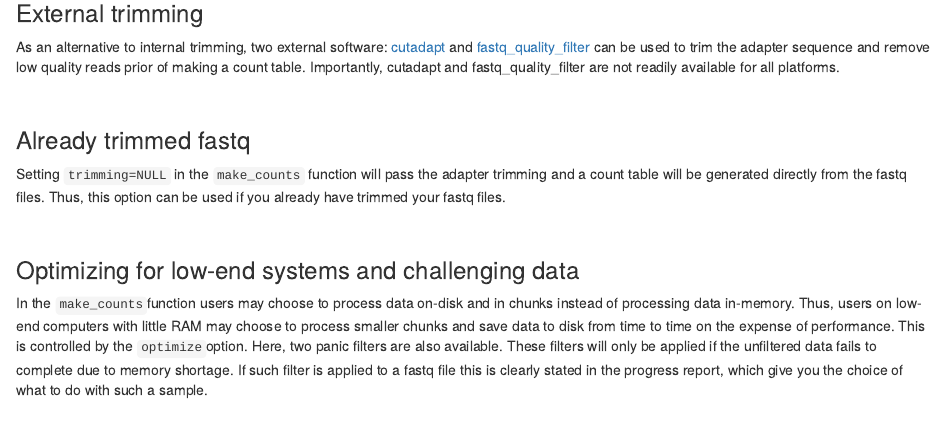
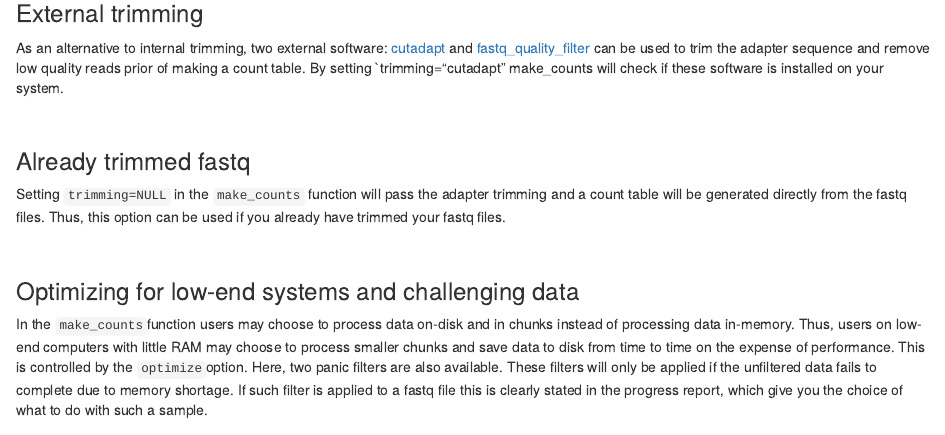
Before and after one commit to Danis102/seqpac, an R Markdown document (vignettes/seqpac_-_A_guide_to_sRNA_analysis_using_sequence-based_counts.Rmd): the page in a window 1100 px wide, from 4840 px down before the commit and from 4770 px down after it, so that both start at the same text. Rendered offline with R 4.5, knitr and Pandoc, with nearby package versions; drawn as R Markdown's standard HTML page in place of the format the file asks for; some code elsewhere in the file could not run offline.

```diff
--- a/vignettes/seqpac_-_A_guide_to_sRNA_analysis_using_sequence-based_counts.Rmd
+++ b/vignettes/seqpac_-_A_guide_to_sRNA_analysis_using_sequence-based_counts.Rmd
@@ -293,8 +292,8 @@
 [cutadapt](https://cutadapt.readthedocs.io/en/stable/installation.html) and
 [fastq_quality_filter](http://hannonlab.cshl.edu/fastx_toolkit/commandline.html)
 can be used to trim the adapter sequence and remove low quality reads prior of
-making a count table. Importantly, cutadapt and fastq_quality_filter are not
-readily available for all platforms.
+making a count table. By setting `trimming="cutadapt" make_counts will check if
+these software is installed on your system.
 
 <br>
 
```
Also changed, not shown: vignettes/seqpac_-_A_guide_to_sRNA_analysis_using_sequence-based_counts.Rmd (11 more changed lines).
